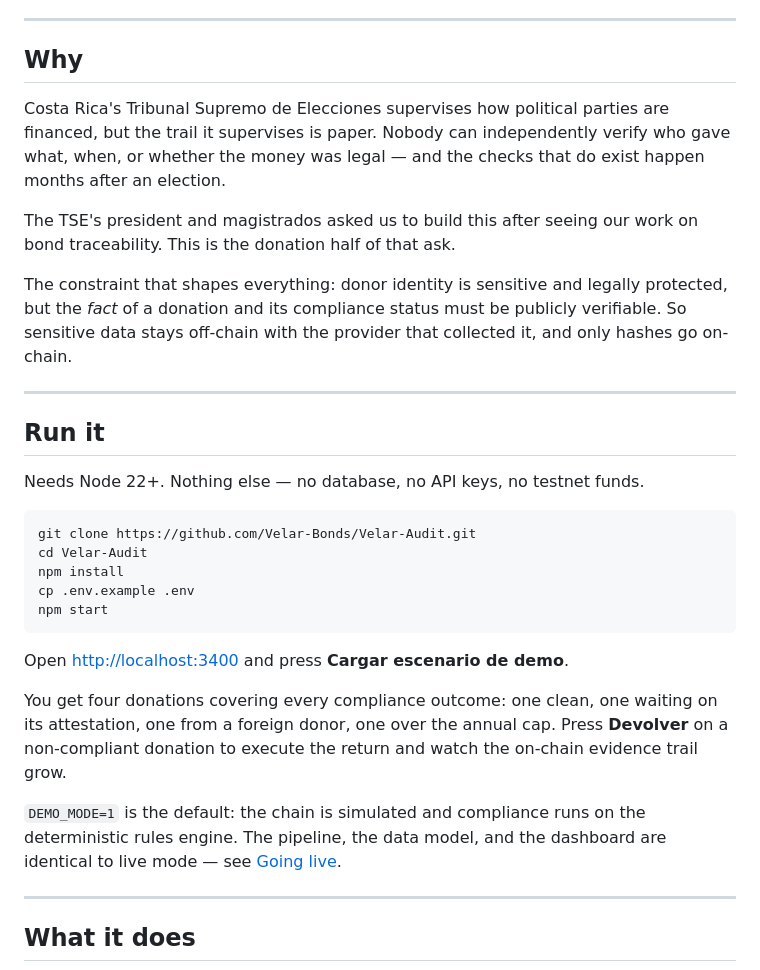
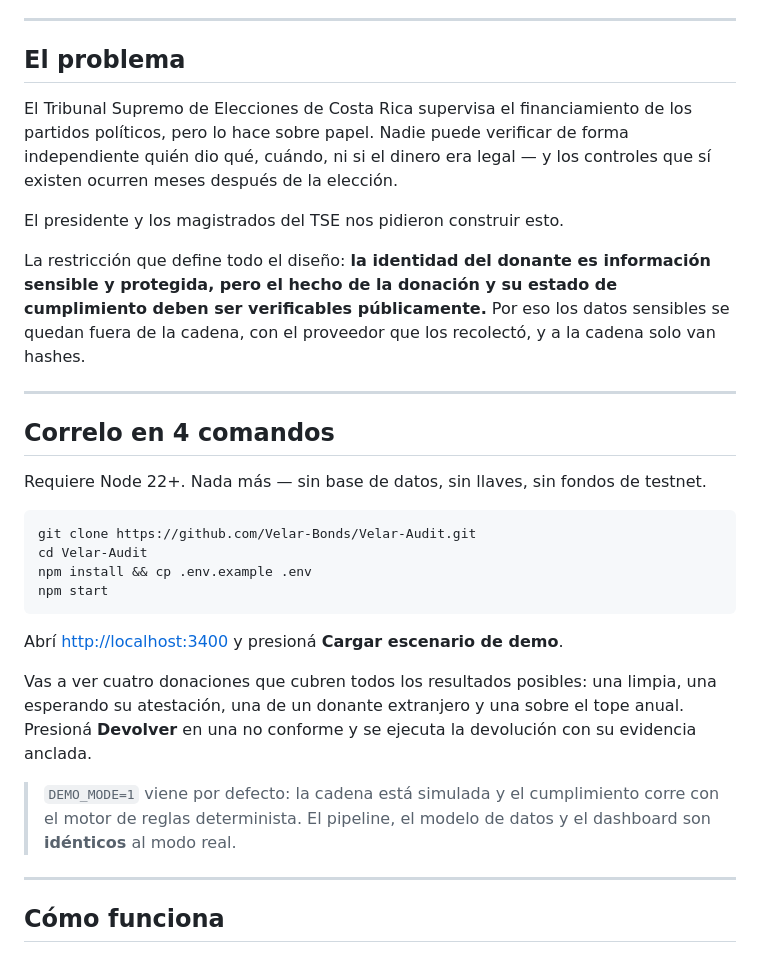
Before and after one commit to Velar-Bonds/Velar-Audit, a Markdown page: README.md, the part around one of its changes. GitHub-like rendering.

````diff
--- a/README.md
+++ b/README.md
@@ -9,47 +23,44 @@ Built at the **Aleph Hackathon 2026** for the **Tether WDK** and **QVAC** tracks
 
 ---
 
-## Why
+## El problema
 
-Costa Rica's Tribunal Supremo de Elecciones supervises how political parties are
-financed, but the trail it supervises is paper. Nobody can independently verify
-who gave what, when, or whether the money was legal — and the checks that do
-exist happen months after an election.
+El Tribunal Supremo de Elecciones de Costa Rica supervisa el financiamiento de los partidos
+políticos, pero lo hace sobre papel. Nadie puede verificar de forma independiente quién dio
+qué, cuándo, ni si el dinero era legal — y los controles que sí existen ocurren meses después
+de la elección.
 
-The TSE's president and magistrados asked us to build this after seeing our work
-on bond traceability. This is the donation half of that ask.
+El presidente y los magistrados del TSE nos pidieron construir esto.
 
-The constraint that shapes everything: donor identity is sensitive and legally
-protected, but the *fact* of a donation and its compliance status must be
-publicly verifiable. So sensitive data stays off-chain with the provider that
-collected it, and only hashes go on-chain.
+La restricción que define todo el diseño: **la identidad del donante es información sensible y
+protegida, pero el hecho de la donación y su estado de cumplimiento deben ser verificables
+públicamente.** Por eso los datos sensibles se quedan fuera de la cadena, con el proveedor que
+los recolectó, y a la cadena solo van hashes.
 
 ---
 
-## Run it
+## Correlo en 4 comandos
 
-Needs Node 22+. Nothing else — no database, no API keys, no testnet funds.
+Requiere Node 22+. Nada más — sin base de datos, sin llaves, sin fondos de testnet.
 
 ```bash
 git clone https://github.com/Velar-Bonds/Velar-Audit.git
 cd Velar-Audit
-npm install
-cp .env.example .env
+npm install && cp .env.example .env
 npm start
 ```
 
-Open <http://localhost:3400> and press **Cargar escenario de demo**.
+Abrí <http://localhost:3400> y presioná **Cargar escenario de demo**.
 
-You get four donations covering every compliance outcome: one clean, one waiting
-on its attestation, one from a foreign donor, one over the annual cap. Press
-**Devolver** on a non-compliant donation to execute the return and watch the
-on-chain evidence trail grow.
+Vas a ver cuatro donaciones que cubren todos los resultados posibles: una limpia, una esperando
+su atestación, una de un donante extranjero y una sobre el tope anual. Presioná **Devolver** en
+una no conforme y se ejecuta la devolución con su evidencia anclada.
 
-`DEMO_MODE=1` is the default: the chain is simulated and compliance runs on the
-deterministic rules engine. The pipeline, the data model, and the dashboard are
-identical to live mode — see [Going live](#going-live).
+> `DEMO_MODE=1` viene por defecto: la cadena está simulada y el cumplimiento corre con el motor
+> de reglas determinista. El pipeline, el modelo de datos y el dashboard son **idénticos** al
+> modo real.
 
 ---
 
-## What it does
+## Cómo funciona
 
````
Also changed, not shown: other parts of README.md (+140 -123 lines).
